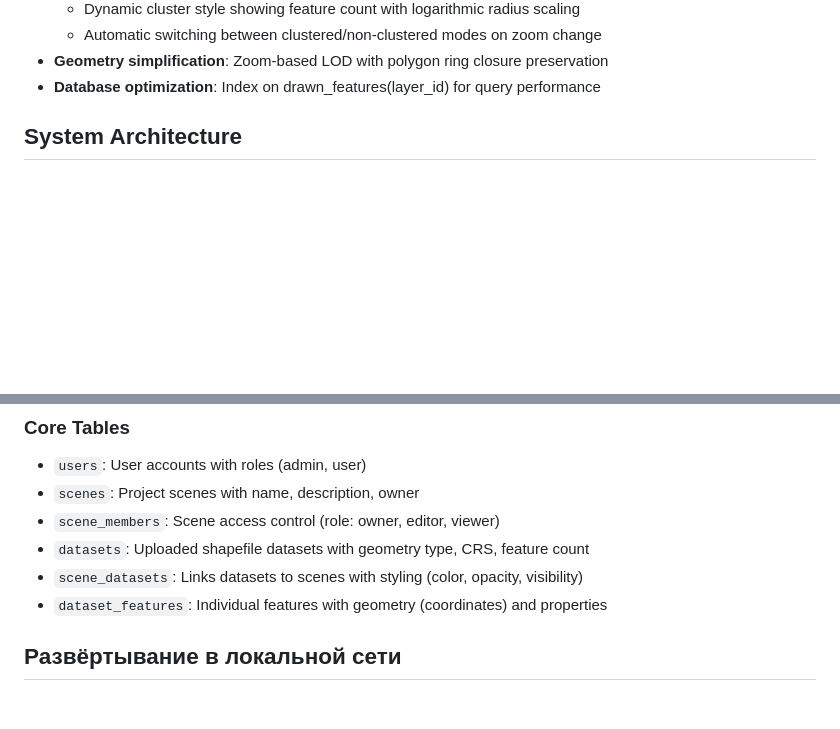
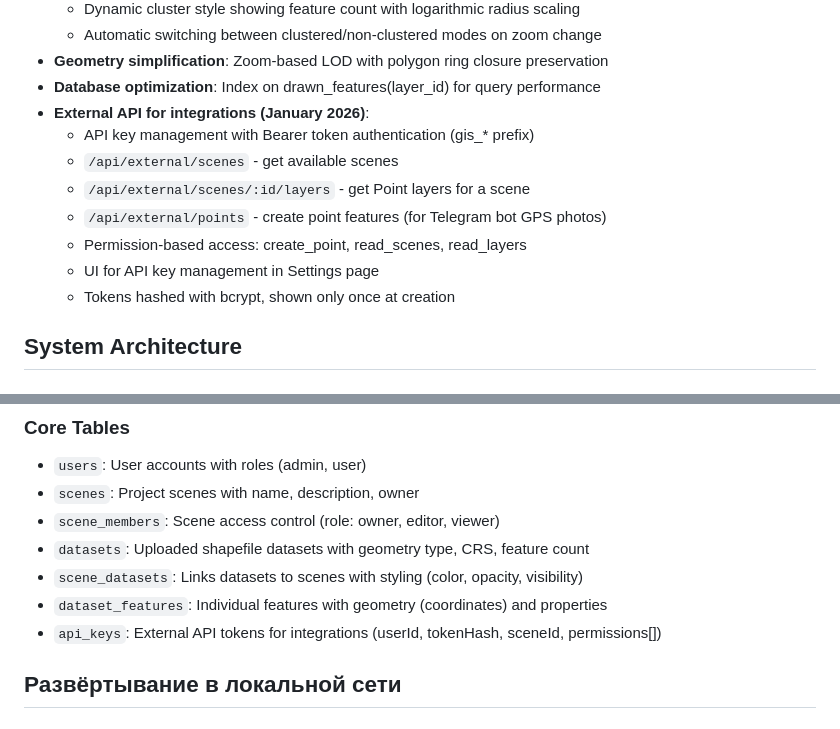
Before and after one commit to Postakanuna/GisMOIS, a Markdown page: replit.md, 2 parts joined by grey strips. Rendered like a GitHub page; blank space fills up the shorter version.

Commit message:
Add external API for integrations and manage API keys
Add external API endpoints for integrations and implement API key management with Bcrypt hashing, token validation, and UI controls in the settings.

Replit-Commit-Author: Agent
Replit-Commit-Session-Id: f20cb57c-b4b7-43d9-a99a-d06aee057246
Replit-Commit-Checkpoint-Type: full_checkpoint
Replit-Commit-Event-Id: d215ea3f-516f-44a2-a48e-69441217f946
Replit-Commit-Screenshot-Url: https://storage.googleapis.com/screenshot-production-us-central1/484cb4c8-d998-4a24-a657-8d8329c14311/f20cb57c-b4b7-43d9-a99a-d06aee057246/C3ugTSK
Replit-Helium-Checkpoint-Created: true

```diff
--- a/replit.md
+++ b/replit.md
@@ -39,6 +39,14 @@ Preferred communication style: Simple, everyday language.
   - Automatic switching between clustered/non-clustered modes on zoom change
 - **Geometry simplification**: Zoom-based LOD with polygon ring closure preservation
 - **Database optimization**: Index on drawn_features(layer_id) for query performance
+- **External API for integrations (January 2026)**:
+  - API key management with Bearer token authentication (gis_* prefix)
+  - `/api/external/scenes` - get available scenes
+  - `/api/external/scenes/:id/layers` - get Point layers for a scene
+  - `/api/external/points` - create point features (for Telegram bot GPS photos)
+  - Permission-based access: create_point, read_scenes, read_layers
+  - UI for API key management in Settings page
+  - Tokens hashed with bcrypt, shown only once at creation
 
 ## System Architecture
 
@@ -118,6 +126,7 @@ migrations/       # Database migrations
 - `datasets`: Uploaded shapefile datasets with geometry type, CRS, feature count
 - `scene_datasets`: Links datasets to scenes with styling (color, opacity, visibility)
 - `dataset_features`: Individual features with geometry (coordinates) and properties
+- `api_keys`: External API tokens for integrations (userId, tokenHash, sceneId, permissions[])
 
 ## Развёртывание в локальной сети
 
```
